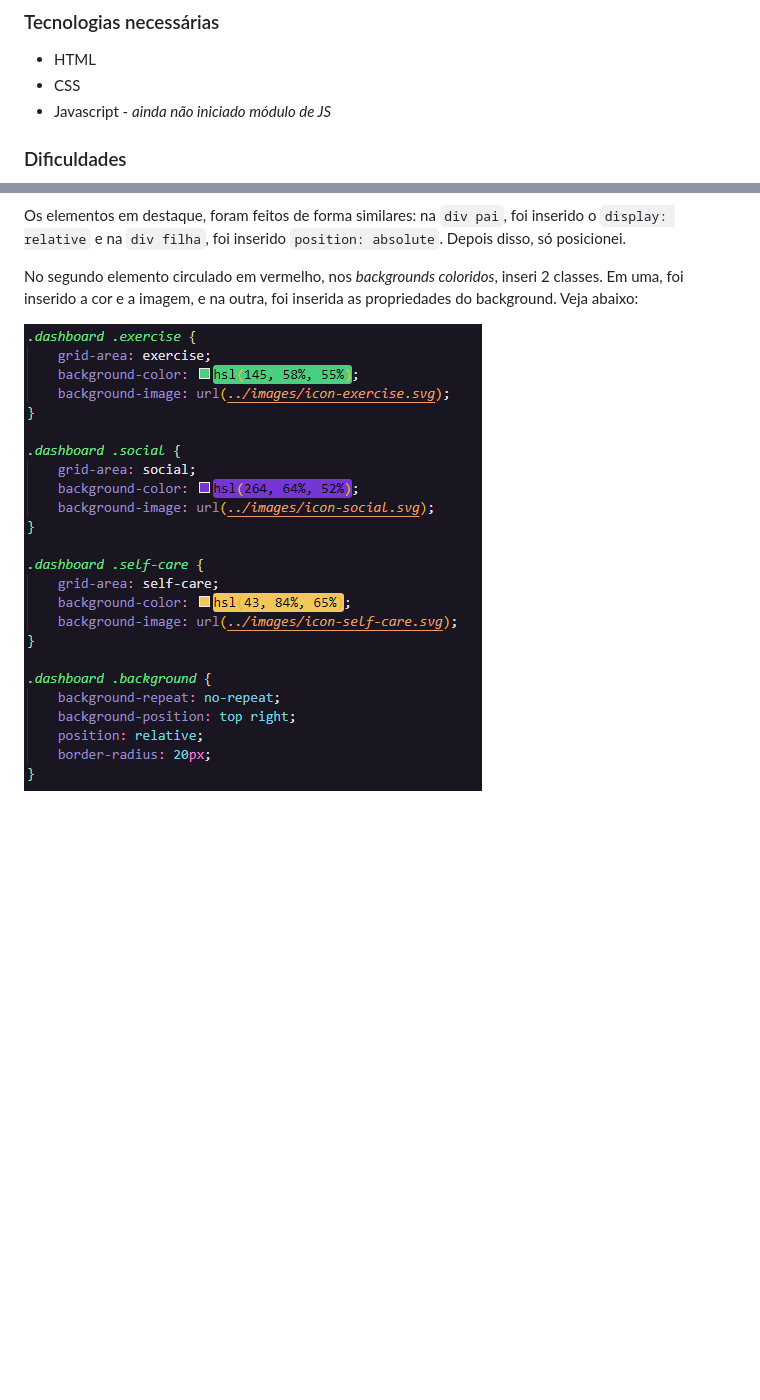
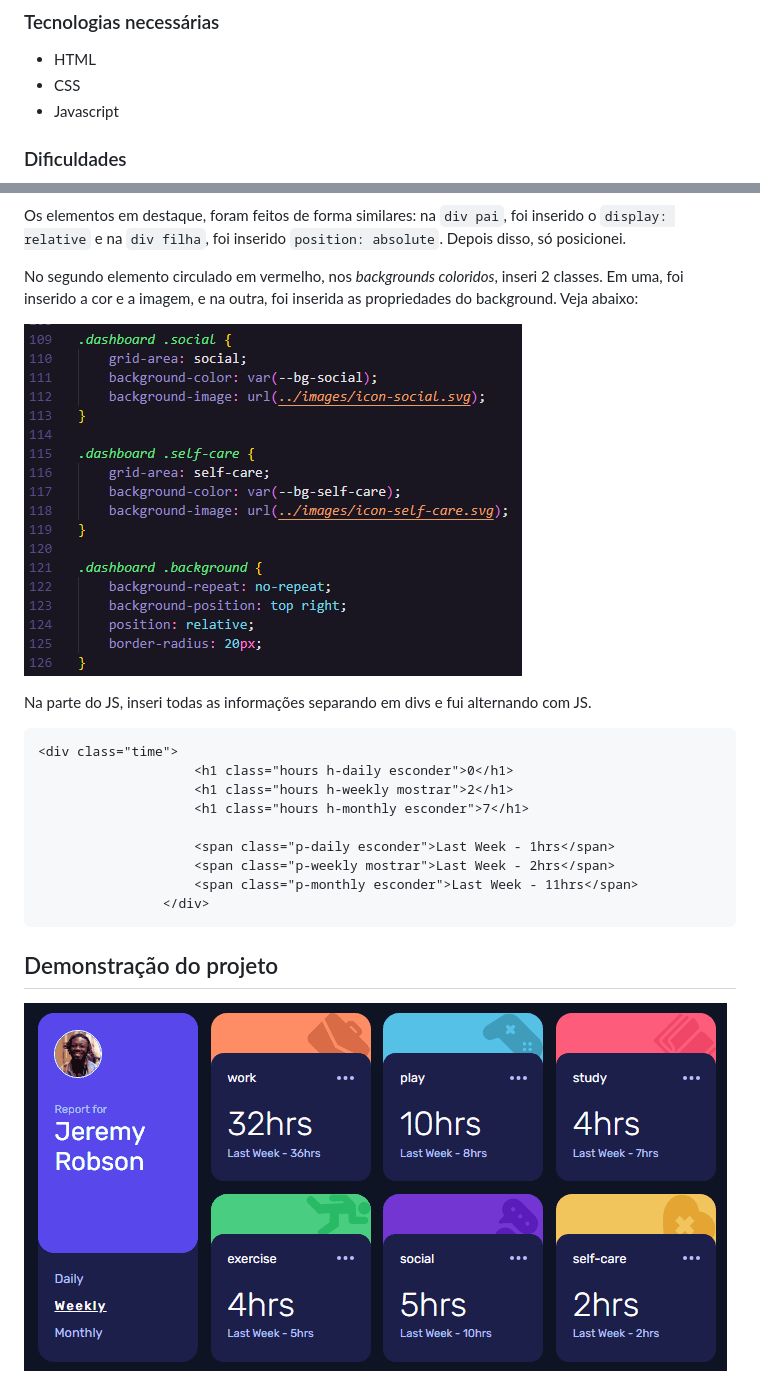
Before and after one commit to vinicius-dias3/time-tracking-dashboard-main, a Markdown page: README.md, 2 parts joined by grey strips. Rendered like a GitHub page; pictures changed too: src/images/demonstracao-projeto.gif (added), src/images/img-readme.png (added); blank space fills up the shorter version.

Commit message:
projeto finalizado

````diff
--- a/README.md
+++ b/README.md
@@ -12,7 +12,7 @@ Utilizei o *grid template areas* do `display: grid;`
 
 - HTML
 - CSS
-- Javascript - *ainda não iniciado módulo de JS*
+- Javascript
 
 ### Dificuldades
 
@@ -22,4 +22,23 @@ Os elementos em destaque, foram feitos de forma similares: na `div pai`, foi ins
 
 No segundo elemento circulado em vermelho, nos *backgrounds coloridos*, inseri 2 classes. Em uma, foi inserido a cor e a imagem, e na outra, foi inserida as propriedades do background. Veja abaixo:
 
-![propriedades css](./src/images/image2-readme.png)
+![propriedades css](./src/images/img-readme.png)
+
+Na parte do JS, inseri todas as informações separando em divs e fui alternando com JS.
+
+```
+<div class="time">
+                    <h1 class="hours h-daily esconder">0</h1>
+                    <h1 class="hours h-weekly mostrar">2</h1>
+                    <h1 class="hours h-monthly esconder">7</h1>
+
+                    <span class="p-daily esconder">Last Week - 1hrs</span>
+                    <span class="p-weekly mostrar">Last Week - 2hrs</span>
+                    <span class="p-monthly esconder">Last Week - 11hrs</span>
+                </div>
+```
+
+
+## Demonstração do projeto
+
+![demostracao do projeto](./src/images/demonstracao-projeto.gif)
````
Also changed, not shown: README-template.md (deleted, +0 -112 lines), style-guide.md (deleted, +0 -39 lines), 1 other file.
